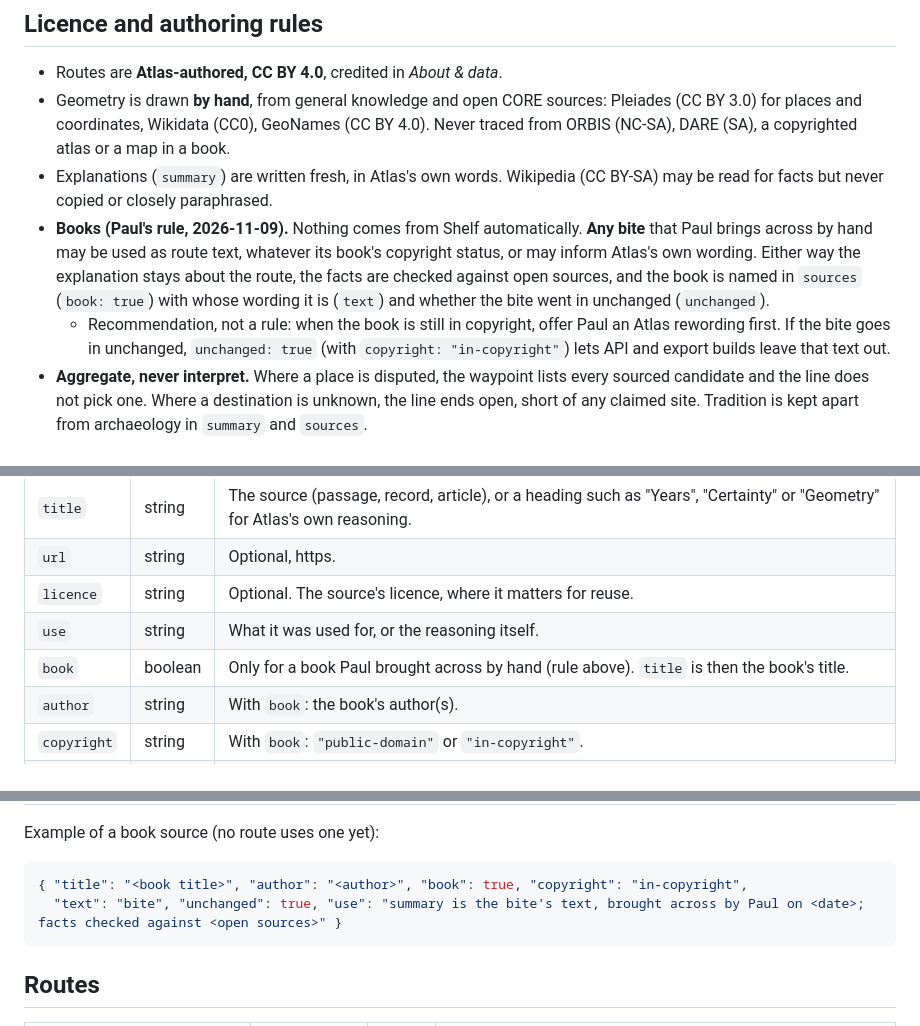
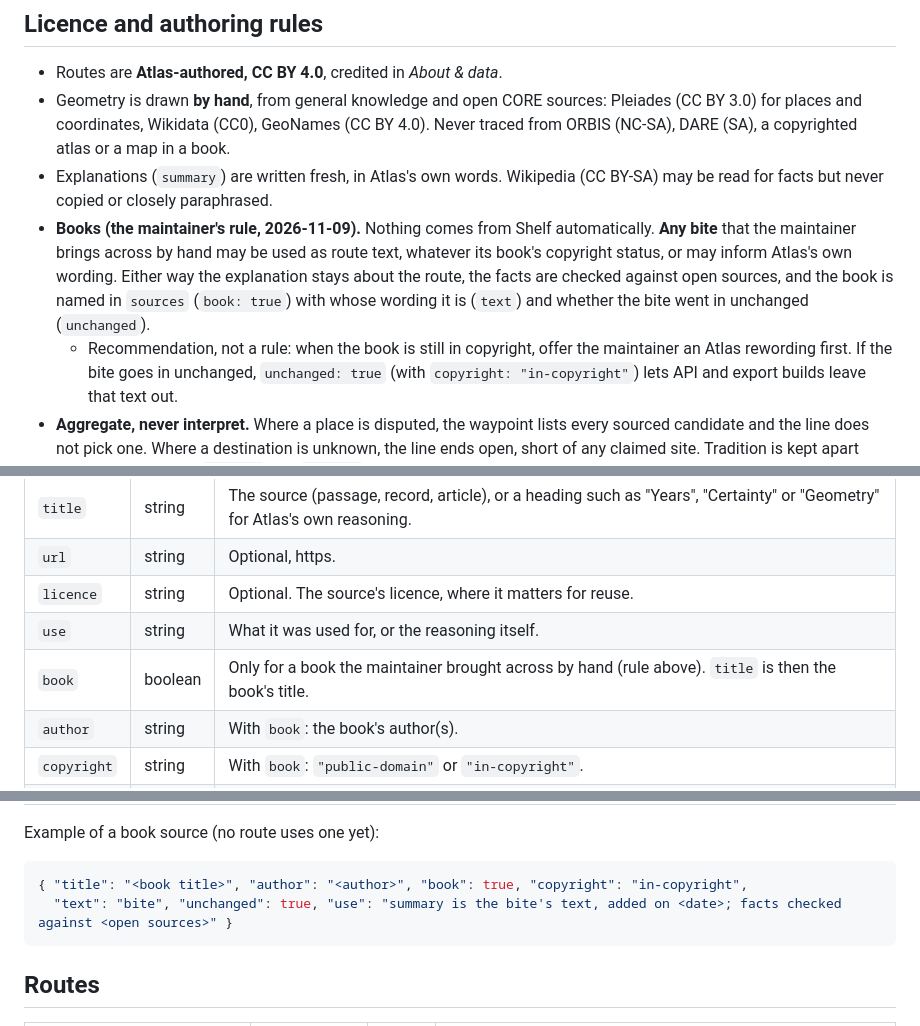
Before and after one commit to paul-bebear/atlas-through-time, a Markdown page: docs/routes.md, 3 parts joined by grey strips. GitHub-like rendering.

Commit message:
docs: no person named in the served docs
Co-Authored-By: Claude Opus 5.5 <noreply@anthropic.com>

````diff
--- a/docs/routes.md
+++ b/docs/routes.md
@@ -16,12 +16,12 @@ to check that routes are in use in a given year). It exits 1 on any failure.
   (NC-SA), DARE (SA), a copyrighted atlas or a map in a book.
 - Explanations (`summary`) are written fresh, in Atlas's own words. Wikipedia (CC BY-SA) may be
   read for facts but never copied or closely paraphrased.
-- **Books (Paul's rule, 2026-11-09).** Nothing comes from Shelf automatically. **Any bite** that
-  Paul brings across by hand may be used as route text, whatever its book's copyright status, or
+- **Books (the maintainer's rule, 2026-11-09).** Nothing comes from Shelf automatically. **Any bite** that
+  the maintainer brings across by hand may be used as route text, whatever its book's copyright status, or
   may inform Atlas's own wording. Either way the explanation stays about the route, the facts are
   checked against open sources, and the book is named in `sources` (`book: true`) with whose
   wording it is (`text`) and whether the bite went in unchanged (`unchanged`).
-  - Recommendation, not a rule: when the book is still in copyright, offer Paul an Atlas rewording
+  - Recommendation, not a rule: when the book is still in copyright, offer the maintainer an Atlas rewording
     first. If the bite goes in unchanged, `unchanged: true` (with `copyright: "in-copyright"`)
     lets API and export builds leave that text out.
 - **Aggregate, never interpret.** Where a place is disputed, the waypoint lists every sourced
@@ -76,7 +76,7 @@ only the original fields keeps working.
 | `url` | string | Optional, https. |
 | `licence` | string | Optional. The source's licence, where it matters for reuse. |
 | `use` | string | What it was used for, or the reasoning itself. |
-| `book` | boolean | Only for a book Paul brought across by hand (rule above). `title` is then the book's title. |
+| `book` | boolean | Only for a book the maintainer brought across by hand (rule above). `title` is then the book's title. |
 | `author` | string | With `book`: the book's author(s). |
 | `copyright` | string | With `book`: `"public-domain"` or `"in-copyright"`. |
 | `text` | string | With `book`, required: `"bite"` if the route text is the bite's wording, `"atlas"` if Atlas wrote its own wording from it. |
@@ -87,7 +87,7 @@ Example of a book source (no route uses one yet):
 
 ```json
 { "title": "<book title>", "author": "<author>", "book": true, "copyright": "in-copyright",
-  "text": "bite", "unchanged": true, "use": "summary is the bite's text, brought across by Paul on <date>; facts checked against <open sources>" }
+  "text": "bite", "unchanged": true, "use": "summary is the bite's text, added on <date>; facts checked against <open sources>" }
 ```
 
 ## Routes
````
Also changed, not shown: docs/link-format.md (+2 -2 lines).
